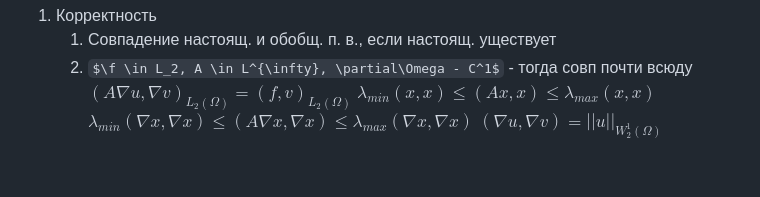
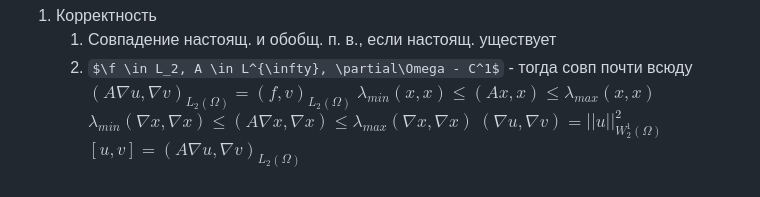
Before and after one commit to Timer-han/MSU_MM_EVM_6th_SEMESTR, a Markdown page: Lections/Lesson 10.md, the part around the change. GitHub-like rendering; some formulas as TeX source.

Commit message:
vault backup: 2025-04-19 16:36:42

```diff
--- a/Lections/Lesson 10.md
+++ b/Lections/Lesson 10.md
@@ -96,4 +96,5 @@ $$
 $(A \nabla u, \nabla v)_{L_2(\Omega)} = (f, v)_{L_2(\Omega)}$
 $\lambda_{min}(x,x) \leq (Ax,x) \leq \lambda_{max}(x,x)$
 $\lambda_{min}(\nabla x,\nabla x) \leq (A\nabla x,\nabla x) \leq \lambda_{max}(\nabla x,\nabla x)$
-$(\nabla u,\nabla v) = ||u||_{W_2^1(\Omega)}$
+$(\nabla u,\nabla v) = ||u||_{W_2^1(\Omega)}^2$
+$[u, v] = (A\nabla u,\nabla v)_{L_2(\Omega)}$
```
